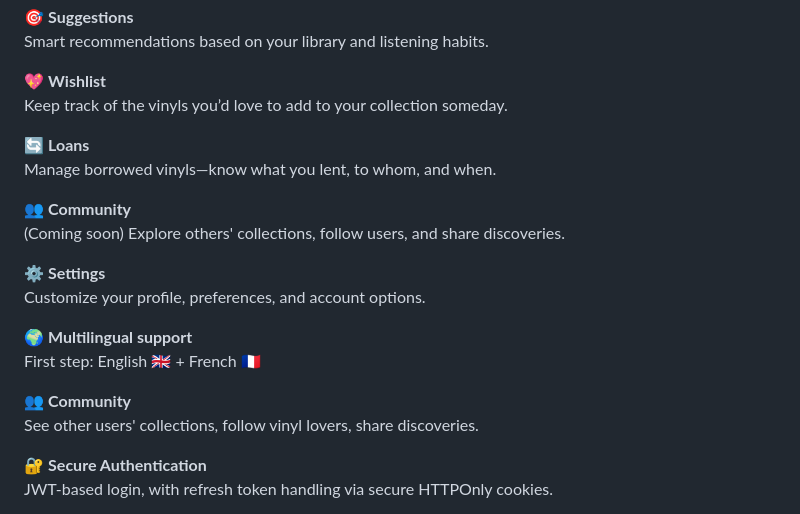
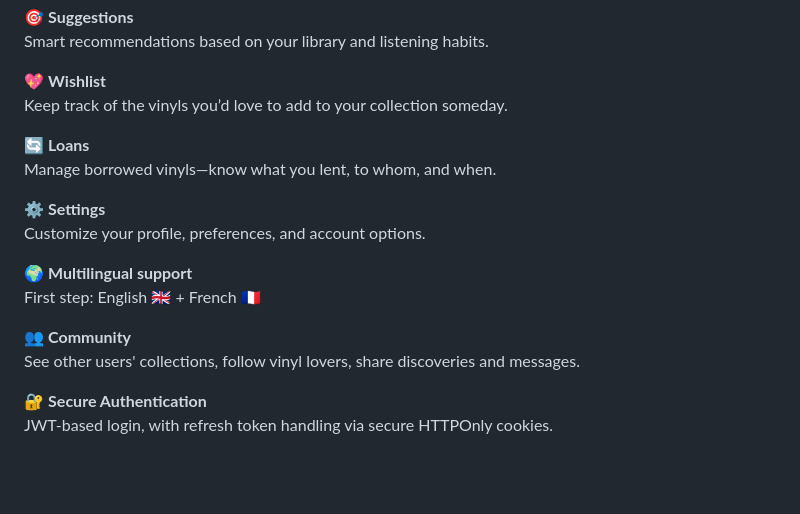
Before and after one commit to quentingenet/vinylkeeper, a Markdown page: README.md, the part around the change. Drawn GitHub-style; blank space fills up the shorter version.

Commit message:
Delette community from readme.md *2

```diff
--- a/README.md
+++ b/README.md
@@ -43,9 +43,6 @@ Keep track of the vinyls you’d love to add to your collection someday.
 🔄 **Loans**
 Manage borrowed vinyls—know what you lent, to whom, and when.
 
-👥 **Community**
-(Coming soon) Explore others' collections, follow users, and share discoveries.
-
 ⚙️ **Settings**
 Customize your profile, preferences, and account options.
 
@@ -53,7 +50,7 @@ Customize your profile, preferences, and account options.
 First step: English 🇬🇧 + French 🇫🇷
 
 👥 **Community**
-See other users' collections, follow vinyl lovers, share discoveries.
+See other users' collections, follow vinyl lovers, share discoveries and messages.
 
 🔐 **Secure Authentication**
 JWT-based login, with refresh token handling via secure HTTPOnly cookies.
```
